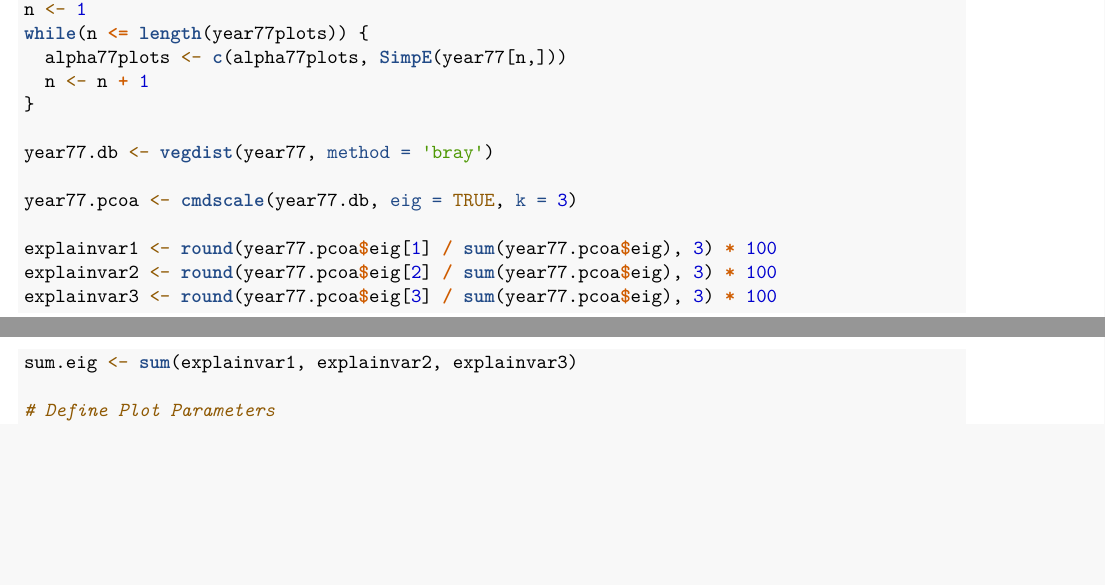
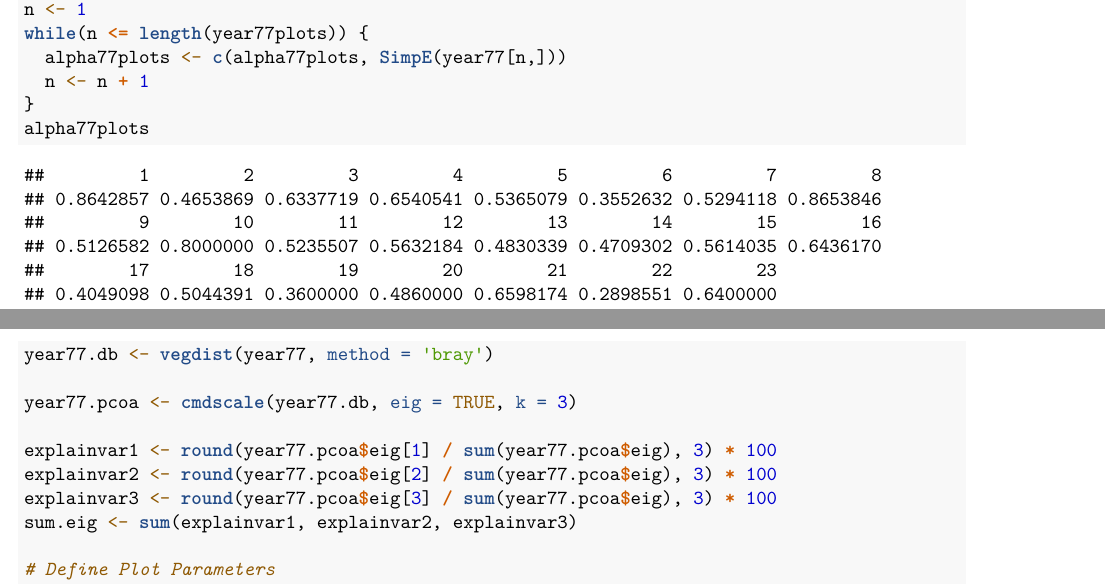
Before and after one commit to alkapart/QB2017_Partee, an R Markdown document (Week5-Temporal/temporal_assignment.Rmd): two parts of pages 4 and 5 of 41, joined at a grey line, cut so that both start at the same text, the shorter picture padded with empty space. Rendered offline with R 4.5, knitr and Pandoc, then LaTeX, with nearby package versions; code that draws random numbers runs with fixed seeds of ours; some code elsewhere in the file could not run offline.

Commit message:
updated week 5 assignment

```diff
--- a/Week5-Temporal/temporal_assignment.Rmd
+++ b/Week5-Temporal/temporal_assignment.Rmd
@@ -131,6 +131,7 @@ while(n <= length(year77plots)) {
   alpha77plots <- c(alpha77plots, SimpE(year77[n,]))
   n <- n + 1
 }
+alpha77plots
 
 year77.db <- vegdist(year77, method = 'bray')
 
```
